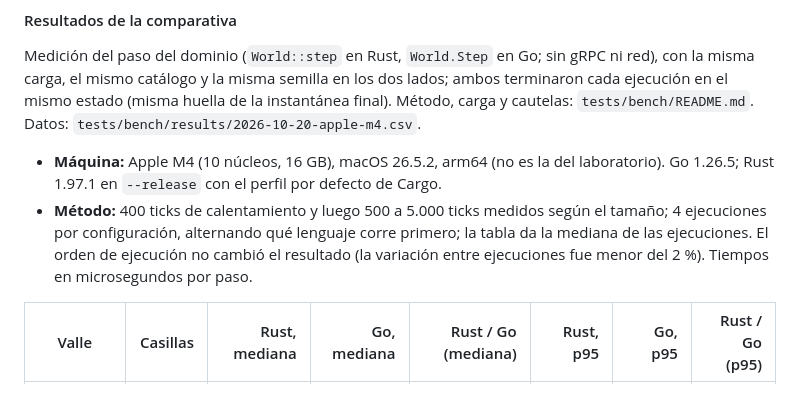
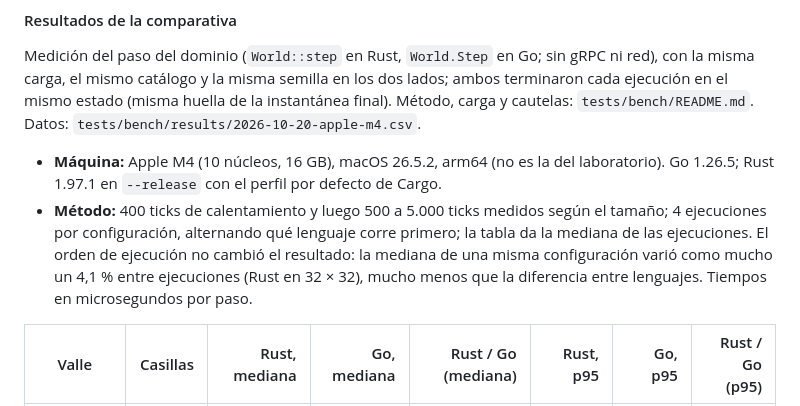
Before and after one commit to iadev2005/hydrovalley, a Markdown page: docs/documento-inicial.md, the part around the change. Rendered like a GitHub page.

```diff
--- a/docs/documento-inicial.md
+++ b/docs/documento-inicial.md
@@ -348,7 +348,7 @@ Lo que no hay que hacer es dejar a Rust ordenando una lista.
 Medición del paso del dominio (`World::step` en Rust, `World.Step` en Go; sin gRPC ni red), con la misma carga, el mismo catálogo y la misma semilla en los dos lados; ambos terminaron cada ejecución en el mismo estado (misma huella de la instantánea final). Método, carga y cautelas: `tests/bench/README.md`. Datos: `tests/bench/results/2026-10-20-apple-m4.csv`.
 
 - **Máquina:** Apple M4 (10 núcleos, 16 GB), macOS 26.5.2, arm64 (no es la del laboratorio). Go 1.26.5; Rust 1.97.1 en `--release` con el perfil por defecto de Cargo.
-- **Método:** 400 ticks de calentamiento y luego 500 a 5.000 ticks medidos según el tamaño; 4 ejecuciones por configuración, alternando qué lenguaje corre primero; la tabla da la mediana de las ejecuciones. El orden de ejecución no cambió el resultado (la variación entre ejecuciones fue menor del 2 %). Tiempos en microsegundos por paso.
+- **Método:** 400 ticks de calentamiento y luego 500 a 5.000 ticks medidos según el tamaño; 4 ejecuciones por configuración, alternando qué lenguaje corre primero; la tabla da la mediana de las ejecuciones. El orden de ejecución no cambió el resultado: la mediana de una misma configuración varió como mucho un 4,1 % entre ejecuciones (Rust en 32 × 32), mucho menos que la diferencia entre lenguajes. Tiempos en microsegundos por paso.
 
 | Valle | Casillas | Rust, mediana | Go, mediana | Rust / Go (mediana) | Rust, p95 | Go, p95 | Rust / Go (p95) |
 | --- | ---: | ---: | ---: | ---: | ---: | ---: | ---: |
```
Also changed, not shown: odd/tasks/b5-world-go.md (+1 -1 lines).
